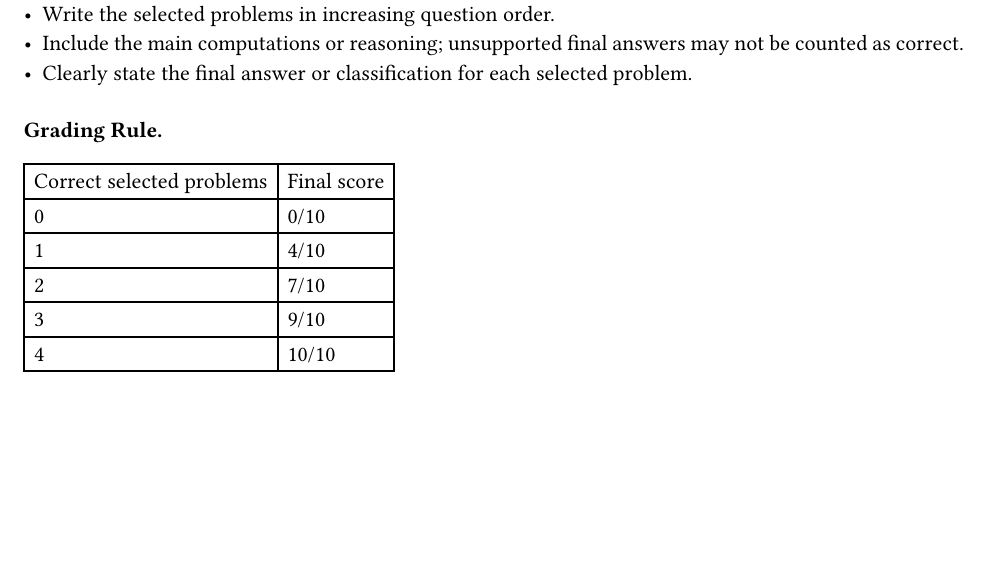
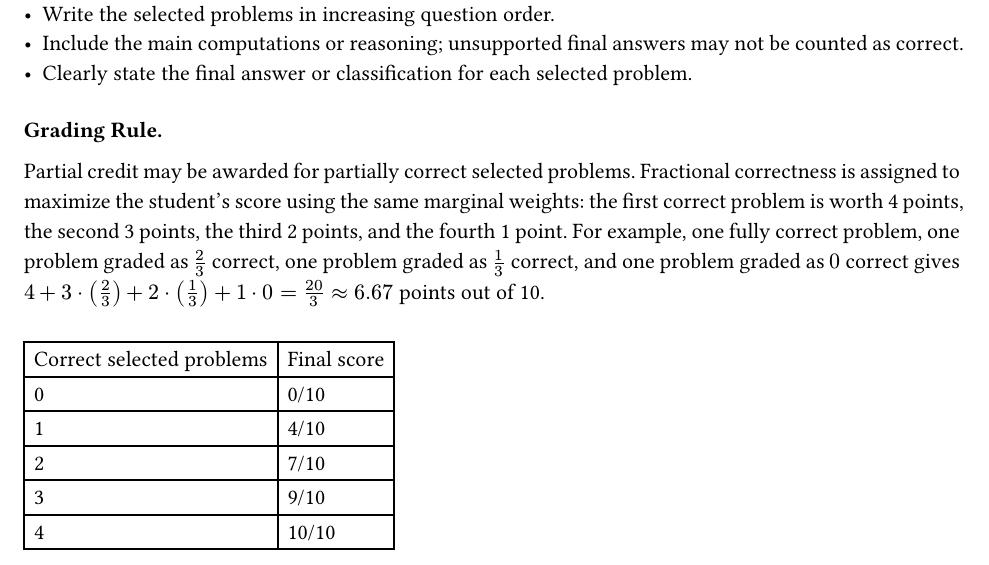
Before and after one commit to julihocc/MA2008B-Lecture-Notes, a Typst document (exams/group_601_exam.typ, which reads exams/exam_template.typ): part of page 1 of 3, cut so that both start at the same text, the shorter picture padded with empty space. Compiled offline with Typst 0.15.

Commit message:
Adds partial credit grading rule details
Clarifies how partial credit is awarded for partially correct selected problems. Details the methodology for assigning fractional correctness and maximizing student scores based on marginal weights. Includes an illustrative example to enhance understanding of the scoring system.

```diff
--- a/exams/exam_template.typ
+++ b/exams/exam_template.typ
@@ -81,6 +81,10 @@
 
     *Grading Rule.*
 
+    Partial credit may be awarded for partially correct selected problems. Fractional correctness is assigned to maximize the student's score using the same marginal weights: the first correct problem is worth 4 points, the second 3 points, the third 2 points, and the fourth 1 point. For example, one fully correct problem, one problem graded as $2/3$ correct, one problem graded as $1/3$ correct, and one problem graded as $0$ correct gives $4 + 3 dot (2/3) + 2 dot (1/3) + 1 dot 0 = 20/3 approx 6.67$ points out of 10.
+
+    #v(0.75em)
+
     #table(
       columns: 2,
       [Correct selected problems], [Final score],
```
